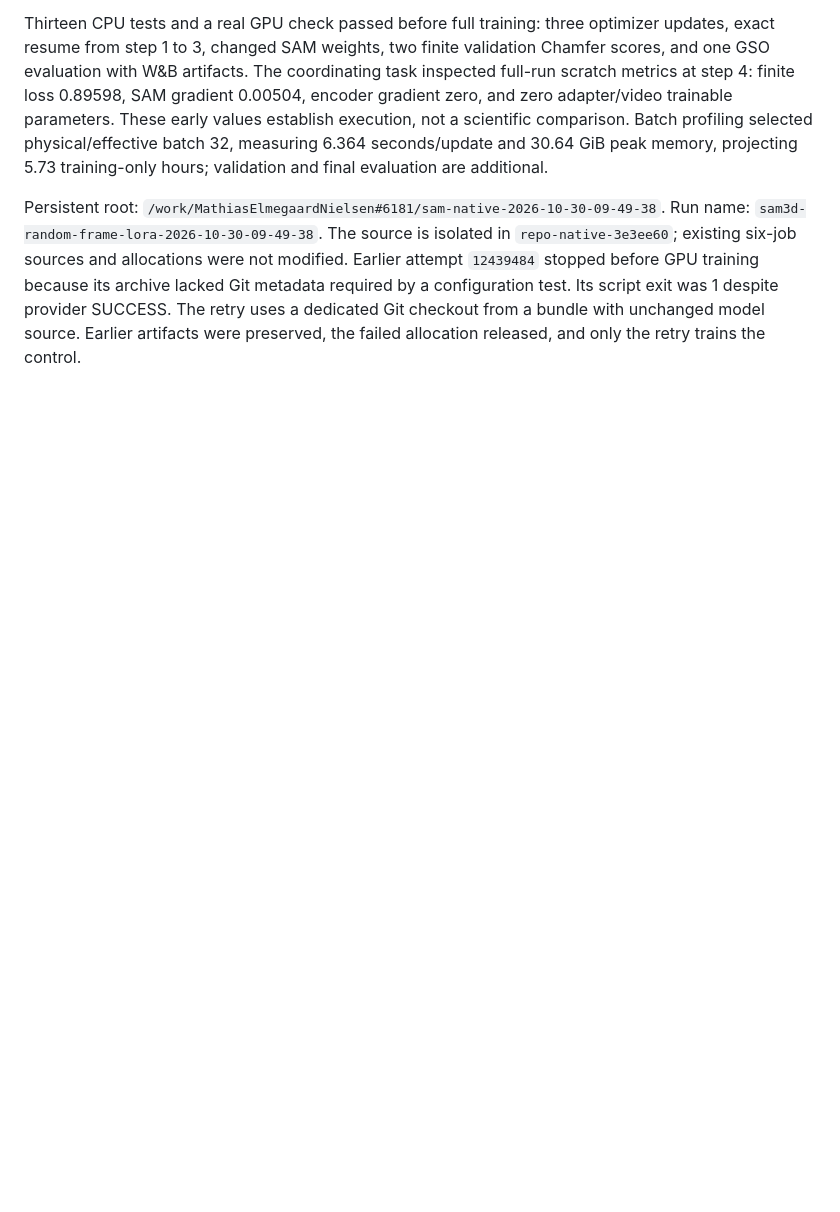
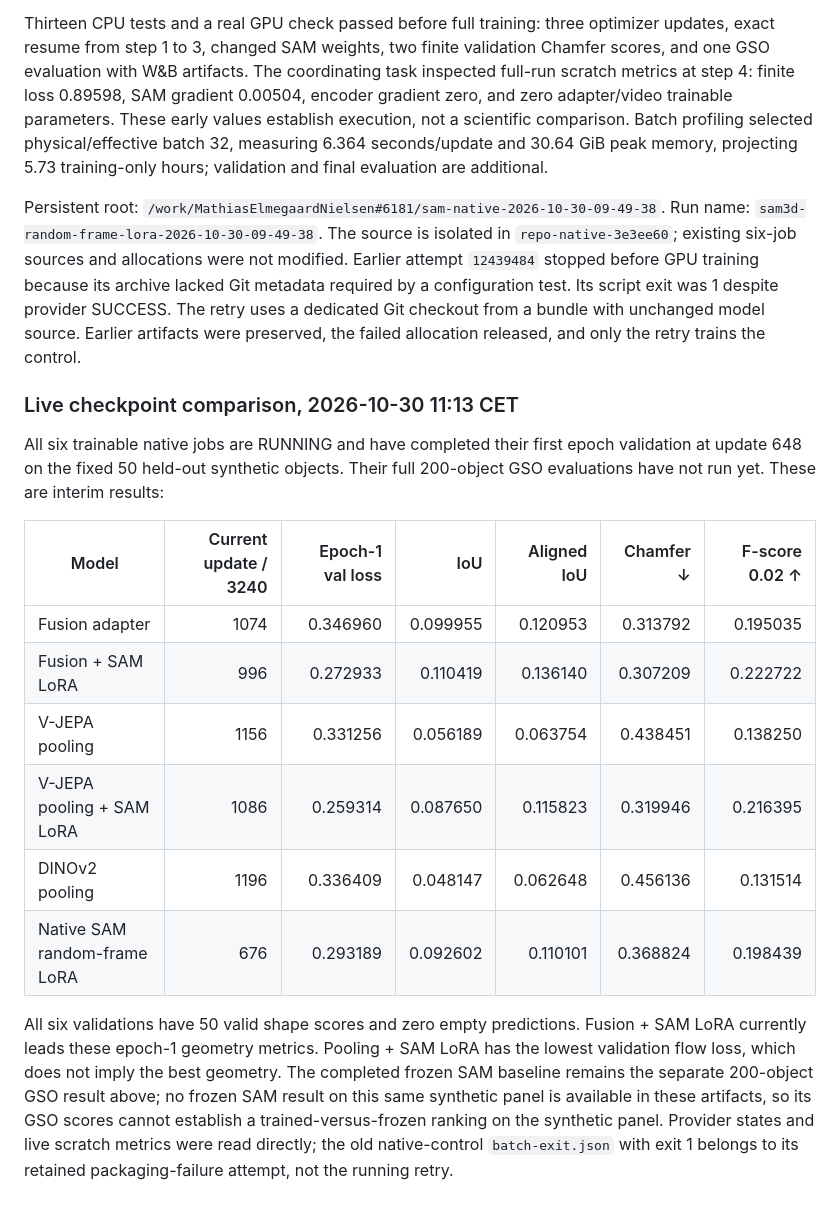
Before and after one commit to HP2706/ATDL-Group-Work, a Markdown page: Assignment 3 - Group/RESEARCH_LOG.md, the part around the change. GitHub-like rendering; blank space fills up the shorter version.

Commit message:
Record first-epoch validation across six training controls

```diff
--- a/Assignment 3 - Group/RESEARCH_LOG.md
+++ b/Assignment 3 - Group/RESEARCH_LOG.md
@@ -397,3 +397,28 @@ training because its archive lacked Git metadata required by a configuration
 test. Its script exit was 1 despite provider SUCCESS. The retry uses a dedicated
 Git checkout from a bundle with unchanged model source. Earlier artifacts were
 preserved, the failed allocation released, and only the retry trains the control.
+
+### Live checkpoint comparison, 2026-10-30 11:13 CET
+
+All six trainable native jobs are RUNNING and have completed their first epoch
+validation at update 648 on the fixed 50 held-out synthetic objects. Their full
+200-object GSO evaluations have not run yet. These are interim results:
+
+| Model | Current update / 3240 | Epoch-1 val loss | IoU | Aligned IoU | Chamfer ↓ | F-score 0.02 ↑ |
+|---|---:|---:|---:|---:|---:|---:|
+| Fusion adapter | 1074 | 0.346960 | 0.099955 | 0.120953 | 0.313792 | 0.195035 |
+| Fusion + SAM LoRA | 996 | 0.272933 | 0.110419 | 0.136140 | 0.307209 | 0.222722 |
+| V-JEPA pooling | 1156 | 0.331256 | 0.056189 | 0.063754 | 0.438451 | 0.138250 |
+| V-JEPA pooling + SAM LoRA | 1086 | 0.259314 | 0.087650 | 0.115823 | 0.319946 | 0.216395 |
+| DINOv2 pooling | 1196 | 0.336409 | 0.048147 | 0.062648 | 0.456136 | 0.131514 |
+| Native SAM random-frame LoRA | 676 | 0.293189 | 0.092602 | 0.110101 | 0.368824 | 0.198439 |
+
+All six validations have 50 valid shape scores and zero empty predictions.
+Fusion + SAM LoRA currently leads these epoch-1 geometry metrics. Pooling + SAM
+LoRA has the lowest validation flow loss, which does not imply the best geometry.
+The completed frozen SAM baseline remains the separate 200-object GSO result
+above; no frozen SAM result on this same synthetic panel is available in these
+artifacts, so its GSO scores cannot establish a trained-versus-frozen ranking on
+the synthetic panel. Provider states and live scratch metrics were read directly;
+the old native-control `batch-exit.json` with exit 1 belongs to its retained
+packaging-failure attempt, not the running retry.
```
